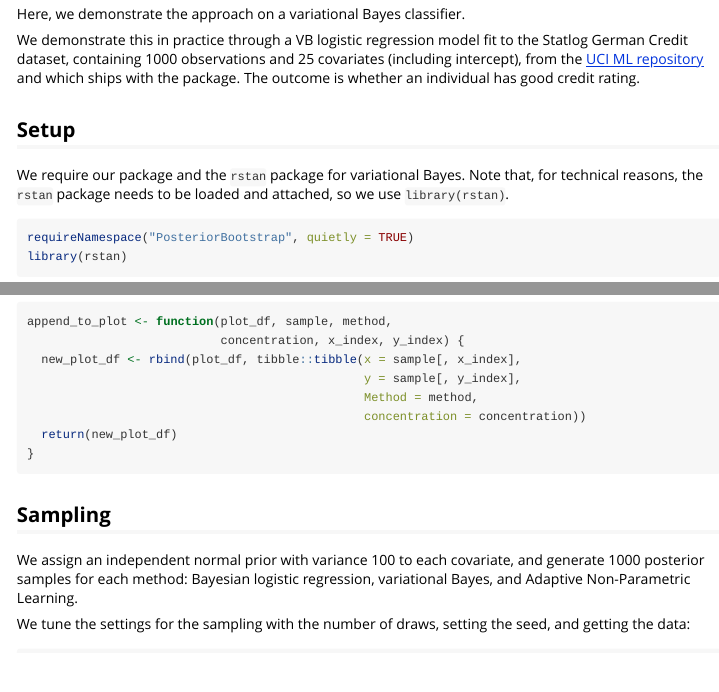
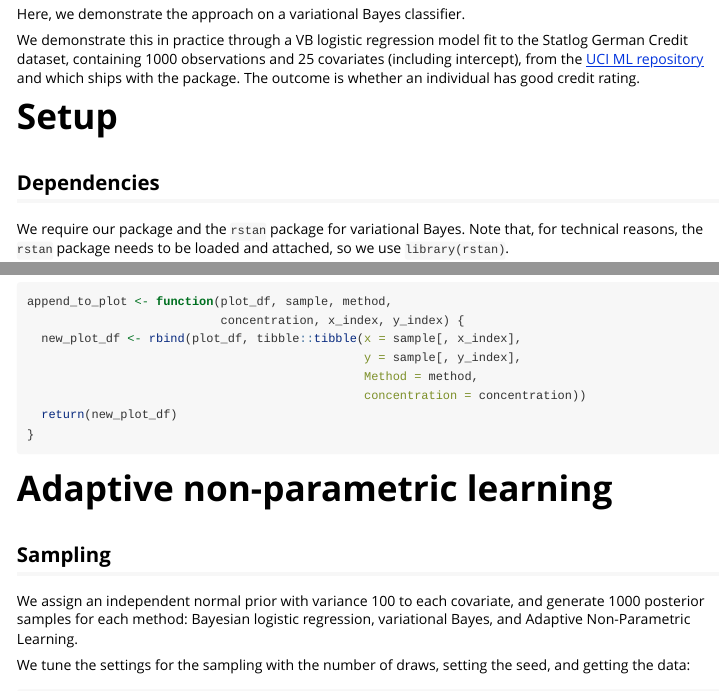
Before and after one commit to alan-turing-institute/PosteriorBootstrap, an R Markdown document (vignettes/anpl.Rmd): the page in a window 1100 px wide, from 290 px down, and a second part further down, joined at a grey line. Rendered offline with R 4.5, knitr and Pandoc, with nearby package versions; some code elsewhere in the file could not run offline.

Commit message:
Restructured vignette

```diff
--- a/vignettes/anpl.Rmd
+++ b/vignettes/anpl.Rmd
@@ -37,7 +37,9 @@ repository](http://archive.ics.uci.edu/ml/datasets/Statlog+%28German+Credit+Data
 and which ships with the package. The outcome is whether an individual has good
 credit rating.
 
-## Setup
+# Setup
+
+## Dependencies
 
 We require our package and the `rstan` package for variational Bayes. Note that,
 for technical reasons, the `rstan` package needs to be loaded and attached, so
```
Also changed, not shown: vignettes/anpl.Rmd (4 more changed lines).
